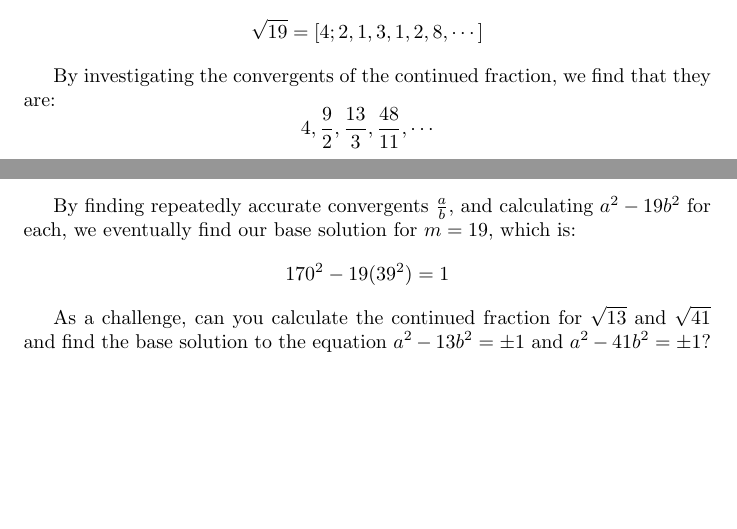
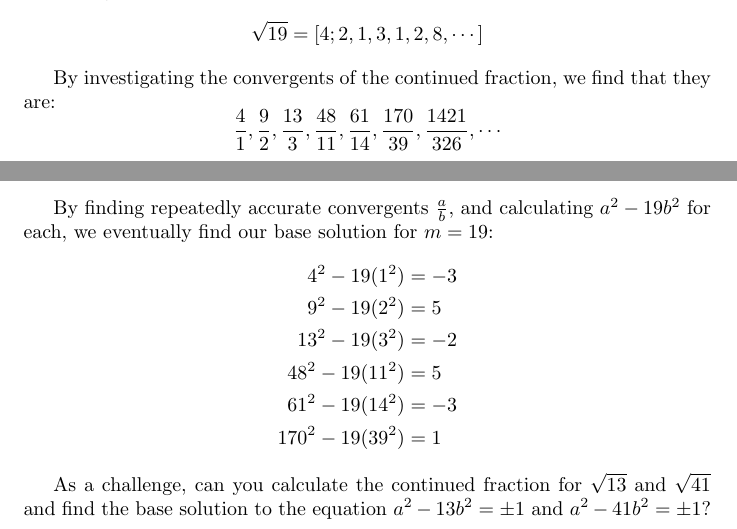
Before and after one commit to dneary/math, a LaTeX document (pells_equations_handout.tex): two parts of pages 3 and 4 of 4, joined at a grey line, cut so that both start at the same text, the shorter picture padded with empty space. Compiled offline with pdfLaTeX.

Commit message:
Expand and include the convergents for $\sqrt{19}$

```diff
--- a/pells_equations_handout.tex
+++ b/pells_equations_handout.tex
@@ -114,11 +114,18 @@ Repeating this process until repetition, we find that:
 \[ \sqrt{19} = [4;2,1,3,1,2,8,\cdots] \]
 
 By investigating the convergents of the continued fraction, we find that they are:
-\[ 4,\frac{9}{2},\frac{13}{3}, \frac{48}{11}, \cdots \]
+\[ \frac{4}{1},\frac{9}{2},\frac{13}{3}, \frac{48}{11}, \frac{61}{14}, \frac{170}{39}, \frac{1421}{326}, \cdots \]
 
 By finding repeatedly accurate convergents $\frac{a}{b}$, and calculating $a^2-19b^2$ for each,
-we eventually find our base solution for $m=19$, which is:
-\[ 170^2 - 19(39^2)  = 1 \]
+we eventually find our base solution for $m=19$:
+\begin{align*}
+	4^2 - 19(1^2) &= -3 \\
+	9^2 - 19(2^2) &= 5 \\
+	13^2 - 19(3^2) &= -2 \\
+	48^2 - 19(11^2) &= 5 \\
+	61^2 - 19(14^2) &= -3 \\
+	170^2 - 19(39^2) &= 1
+\end{align*}
 
 As a challenge, can you calculate the continued fraction for $\sqrt{13}$ and $\sqrt{41}$ and
 find the base solution to the equation $a^2-13b^2 = \pm 1$ and $a^2 - 41b^2 = \pm1$?
```
Also changed, not shown: pells_equations_handout.pdf.
